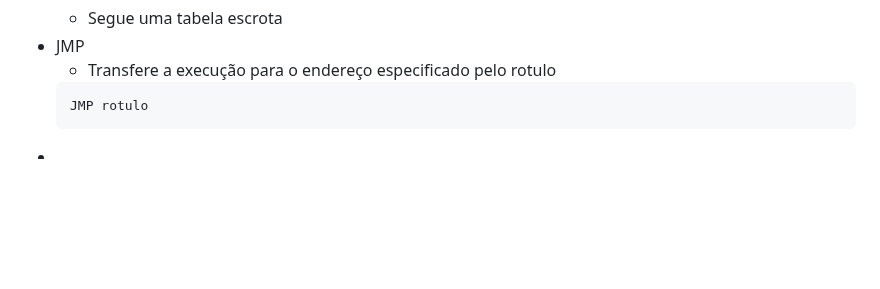
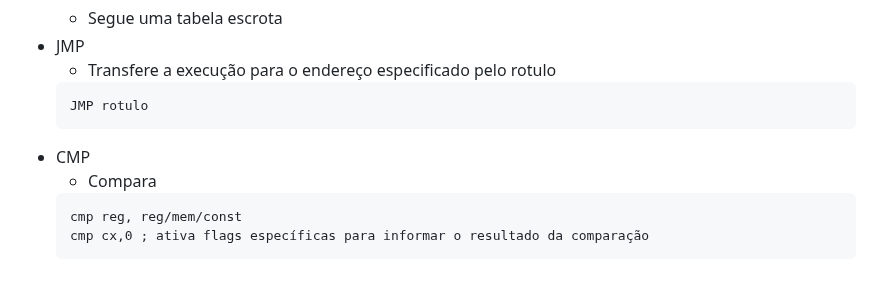
Before and after one commit to haruo-gabriel/notas, a Markdown page: mac0216.md, the part around the change. GitHub-like rendering; blank space fills up the shorter version.

Commit message:
Aug 16, 2023, 3:37 PM

````diff
--- a/mac0216.md
+++ b/mac0216.md
@@ -224,4 +224,9 @@ tamanho:  equ $ - mensagem
   ```nasm
   JMP rotulo
   ```
--
+- CMP
+  - Compara
+  ```nasm
+  cmp reg, reg/mem/const
+  cmp cx,0 ; ativa flags específicas para informar o resultado da comparação
+  ```
````
